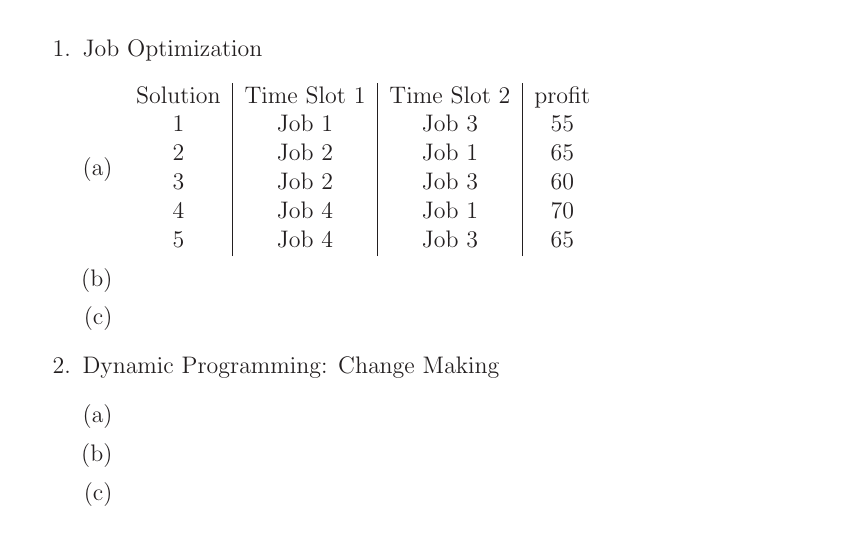
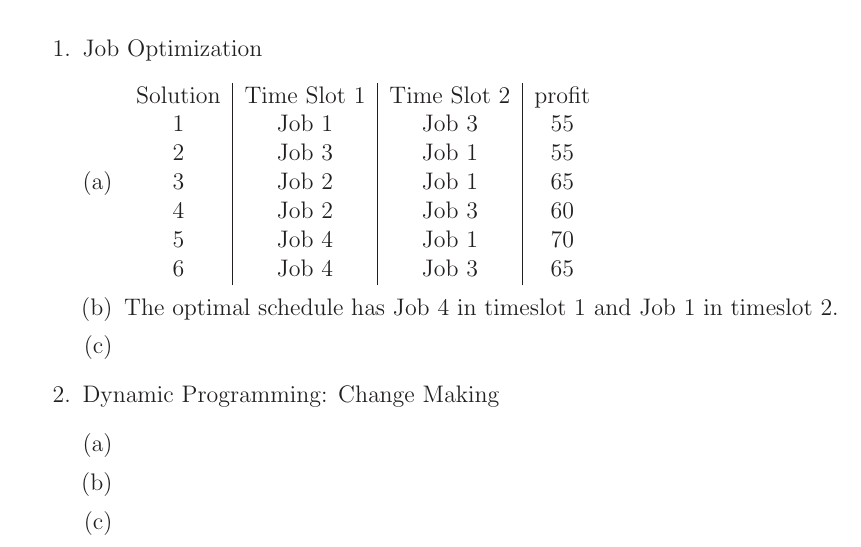
Before and after one commit to MitchGaines/CS2223, a LaTeX document (hwk3/hwk3.tex): part of the page, cut so that both start at the same text. Compiled offline with LaTeX, dvips and Ghostscript.

Commit message:
1b and table changes

```diff
--- a/hwk3/hwk3.tex
+++ b/hwk3/hwk3.tex
@@ -50,12 +50,14 @@ Date: 4/19/2017\\ --------------------------------------------------------------
 			\begin{tabular}{ c | c | c | c }
 					 Solution & Time Slot 1 & Time Slot 2 & profit \\
 									1 & Job 1 			& Job 3				& 55 \\
-									2 & Job 2 			& Job 1				& 65 \\
-									3 & Job 2 			& Job 3				& 60 \\
-									4 & Job 4				& Job 1				& 70 \\
-									5 & Job 4				& Job 3				& 65
+									2 & Job 3				& Job 1				& 55 \\
+									3 & Job 2 			& Job 1				& 65 \\
+									4 & Job 2 			& Job 3				& 60 \\
+									5 & Job 4				& Job 1				& 70 \\
+									6 & Job 4				& Job 3				& 65
 			\end{tabular}
 		\item
+			The optimal schedule has Job 4 in timeslot 1 and Job 1 in timeslot 2. \par
 		\item
 	\end {enumerate}
 \item Dynamic Programming: Change Making
```
Also changed, not shown: hwk3/hwk3.pdf, 2 other files.
